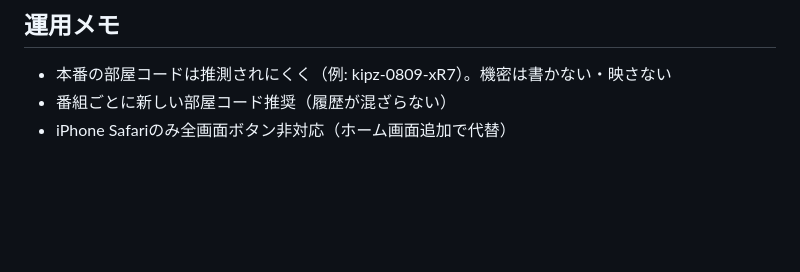
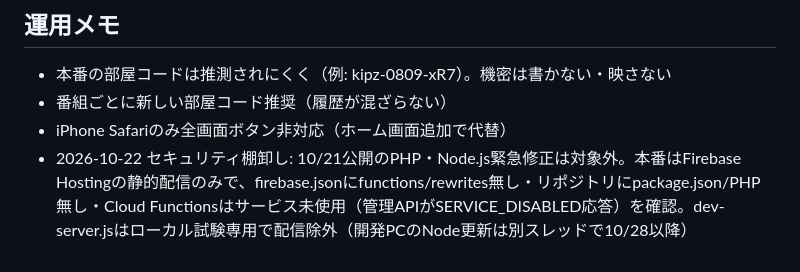
Before and after one commit to kazuki-soundseek/KIPzKanvas, a Markdown page: AGENTS.md, the part around the change. Drawn GitHub-style; blank space fills up the shorter version.

Commit message:
セキュリティ棚卸し(2026-10-22): PHP/Node緊急修正は対象外と確認した記録を追記
Co-Authored-By: Claude Fable 5 <noreply@anthropic.com>

```diff
--- a/AGENTS.md
+++ b/AGENTS.md
@@ -45,3 +45,4 @@
 - 本番の部屋コードは推測されにくく（例: kipz-0809-xR7）。機密は書かない・映さない
 - 番組ごとに新しい部屋コード推奨（履歴が混ざらない）
 - iPhone Safariのみ全画面ボタン非対応（ホーム画面追加で代替）
+- 2026-10-22 セキュリティ棚卸し: 10/21公開のPHP・Node.js緊急修正は対象外。本番はFirebase Hostingの静的配信のみで、firebase.jsonにfunctions/rewrites無し・リポジトリにpackage.json/PHP無し・Cloud Functionsはサービス未使用（管理APIがSERVICE_DISABLED応答）を確認。dev-server.jsはローカル試験専用で配信除外（開発PCのNode更新は別スレッドで10/28以降）
```
